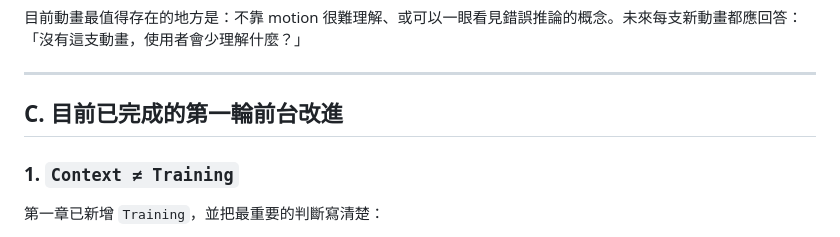
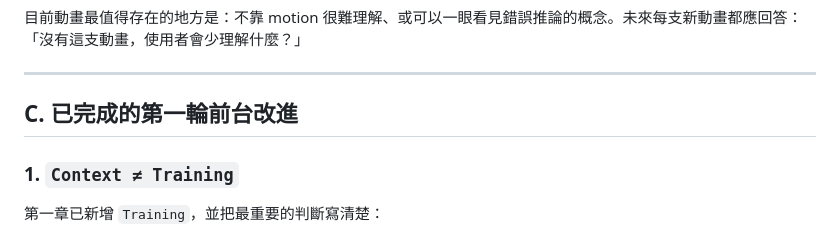
Before and after one commit to kuotunyu/ai-handbook, a Markdown page: LEARNING-AUDIT.md, the part around the change. Rendered like a GitHub page.

Commit message:
docs: align audit with current front-end

```diff
--- a/LEARNING-AUDIT.md
+++ b/LEARNING-AUDIT.md
@@ -62,7 +62,7 @@ Codex / Claude Code 的安裝、按鈕和方案細節可能很快改變。應只
 
 ---
 
-## C. 目前已完成的第一輪前台改進
+## C. 已完成的第一輪前台改進
 
 ### 1. `Context ≠ Training`
 
```
